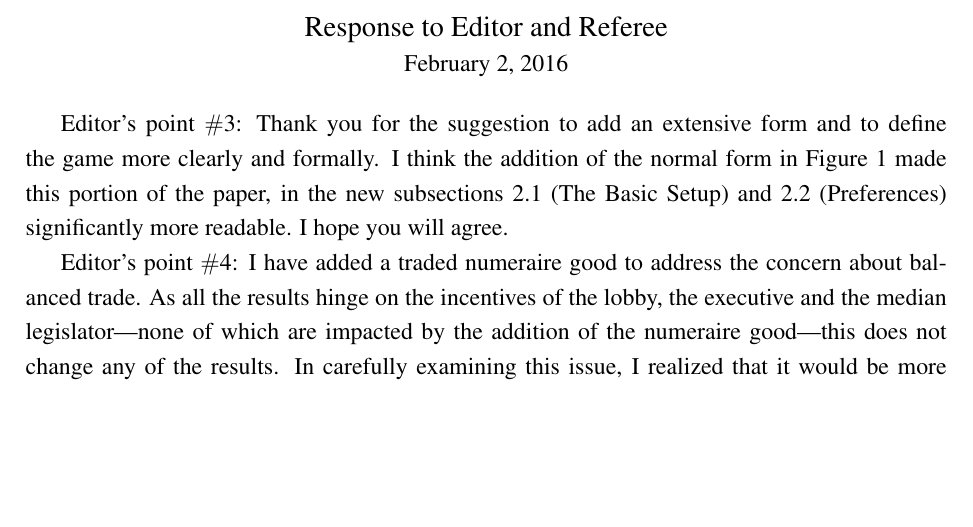
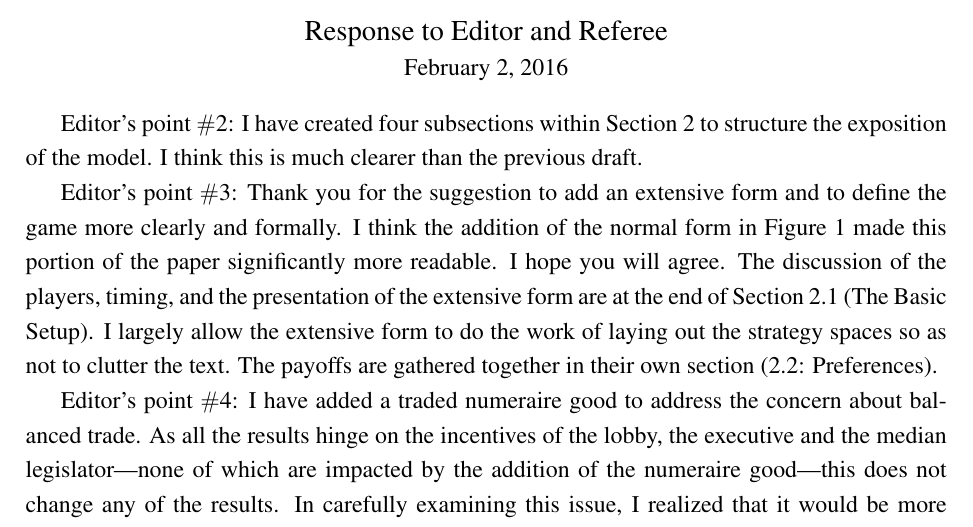
Before and after one commit to kbuzard/SOP-RIE, a LaTeX document (letter.tex): part of the page, cut so that both start at the same text, the shorter picture padded with empty space. Compiled offline with pdfLaTeX.

Commit message:
add paragraph to letter on E2; add more to E3 para

```diff
--- a/letter.tex
+++ b/letter.tex
@@ -40,7 +40,9 @@ bookmarksopen=true]{hyperref}
 \normalsize February 2, 2016
 \end{center}
 
-Editor's point $\#$3: Thank you for the suggestion to add an extensive form and to define the game more clearly and formally. I think the addition of the normal form in Figure 1 made this portion of the paper, in the new subsections 2.1 (The Basic Setup) and 2.2 (Preferences) significantly more readable. I hope you will agree.
+Editor's point $\#$2: I have created four subsections within Section 2 to structure the exposition of the model. I think this is much clearer than the previous draft.
+
+Editor's point $\#$3: Thank you for the suggestion to add an extensive form and to define the game more clearly and formally. I think the addition of the normal form in Figure 1 made this portion of the paper significantly more readable. I hope you will agree. The discussion of the players, timing, and the presentation of the extensive form are at the end of Section 2.1 (The Basic Setup). I largely allow the extensive form to do the work of laying out the strategy spaces so as not to clutter the text. The payoffs are gathered together in their own section (2.2: Preferences).
 
 Editor's point $\#$4: I have added a traded numeraire good to address the concern about balanced trade. As all the results hinge on the incentives of the lobby, the executive and the median legislator---none of which are impacted by the addition of the numeraire good---this does not change any of the results. In carefully examining this issue, I realized that it would be more complete to include labor income in the welfare functions of the executive and lobby (again, this would change no results, as they all involve either differencing two welfare terms or taking derivatives with respect to a tariff). However, since much of the literature I'm following abstracts from a balanced trade condition and a numeraire sector with labor input, this would complicate the exposition and comparison to the extant literature. I have therefore chosen to insert Footnote [{\color{blue}ADD FOOTNOTE REFERENCE}] to this effect. It would be a simple matter to put labor income into the welfare functions if that is judged preferable.
 
```
Also changed, not shown: letter.pdf.
